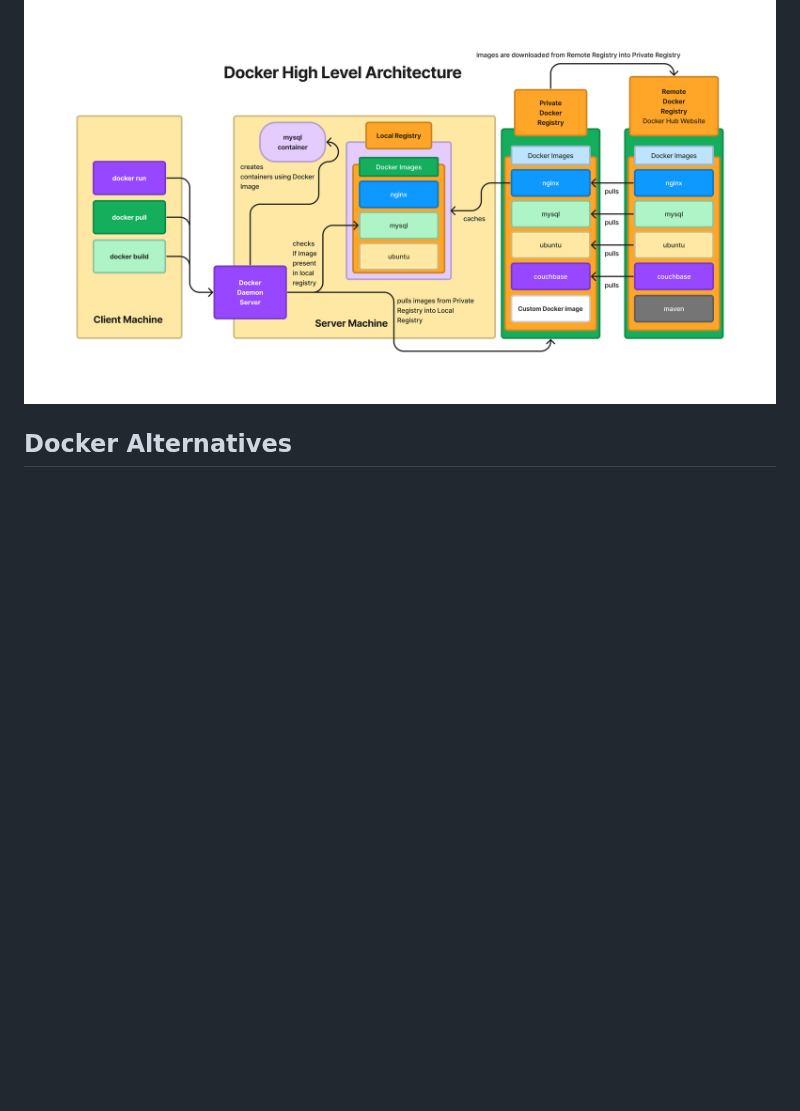
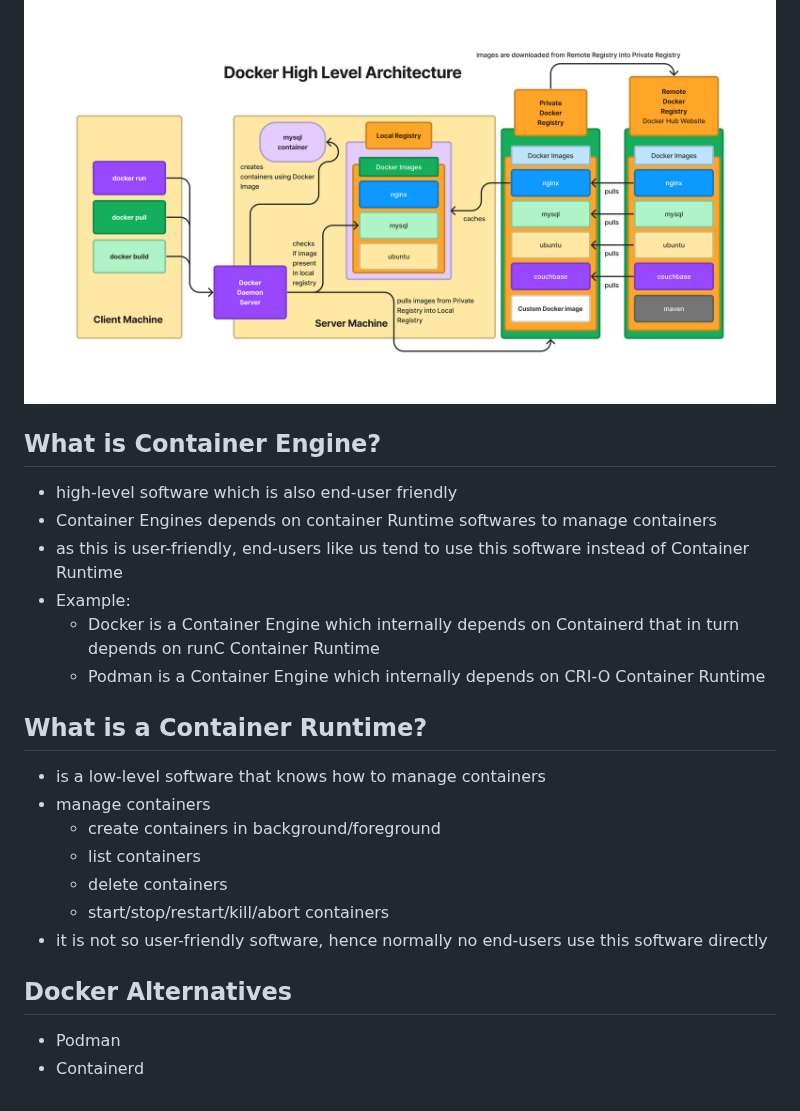
Before and after one commit to tektutor/devops-dec-2023, a Markdown page: Day2/README.md, the part around the change. Drawn GitHub-style; blank space fills up the shorter version.

```diff
--- a/Day2/README.md
+++ b/Day2/README.md
@@ -99,4 +99,24 @@ Advantages
 ## High Level Architecture of Docker
 ![Docker Architecture](DockerHighLevelArchitecture.png)
 
+## What is Container Engine?
+- high-level software which is also end-user friendly
+- Container Engines depends on container Runtime softwares to manage containers
+- as this is user-friendly, end-users like us tend to use this software instead of Container Runtime
+- Example:
+  - Docker is a Container Engine which internally depends on Containerd that in turn depends on runC Container Runtime
+  - Podman is a Container Engine which internally depends on CRI-O Container Runtime
+
+
+## What is a Container Runtime?
+- is a low-level software that knows how to manage containers
+- manage containers
+  - create containers in background/foreground
+  - list containers
+  - delete containers
+  - start/stop/restart/kill/abort containers
+- it is not so user-friendly software, hence normally no end-users use this software directly
+
 ## Docker Alternatives
+- Podman
+- Containerd
```
